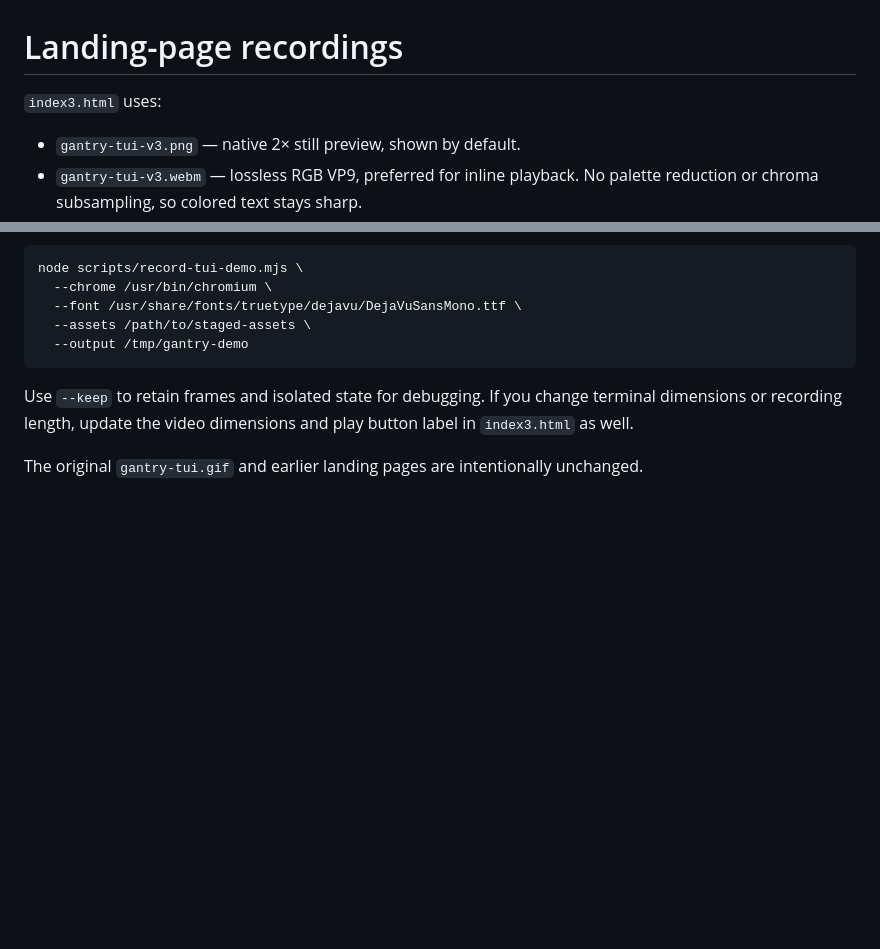
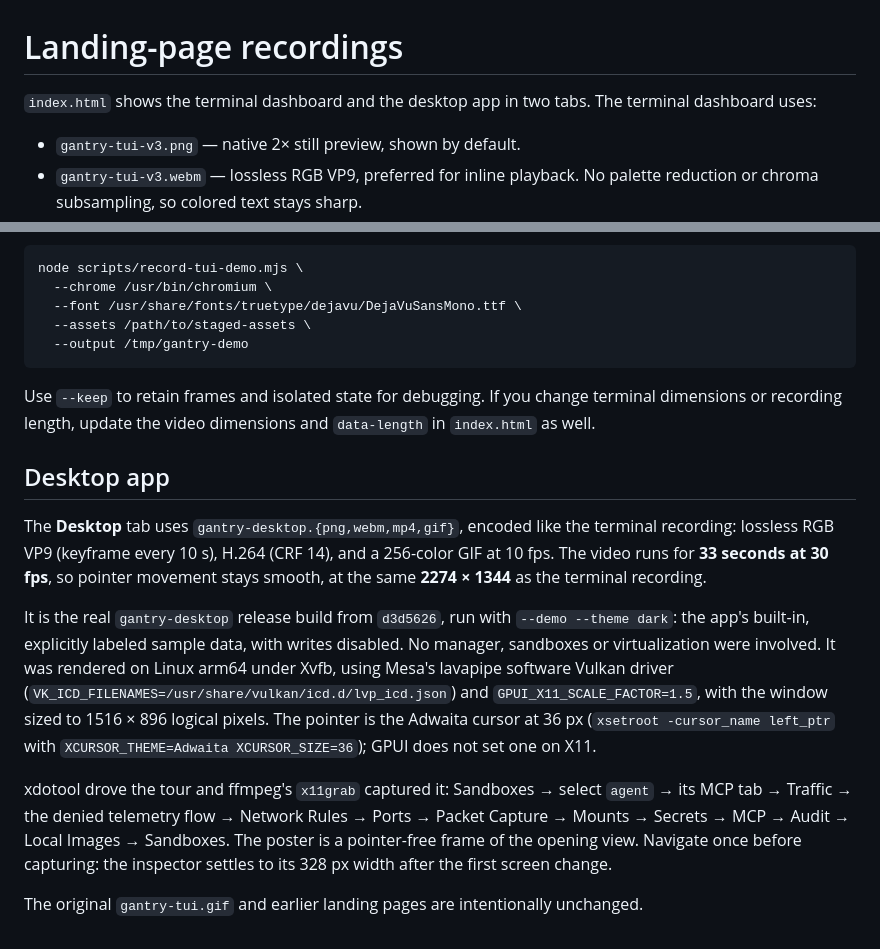
Before and after one commit to ejpir/gantry, a Markdown page: assets/README.md, 2 parts joined by grey strips. GitHub-like rendering; blank space fills up the shorter version.

````diff
--- a/assets/README.md
+++ b/assets/README.md
@@ -1,6 +1,7 @@
 # Landing-page recordings
 
-`index3.html` uses:
+`index.html` shows the terminal dashboard and the desktop app in two tabs.
+The terminal dashboard uses:
 
 - `gantry-tui-v3.png` — native 2× still preview, shown by default.
 - `gantry-tui-v3.webm` — lossless RGB VP9, preferred for inline playback. No
@@ -67,8 +68,31 @@ node scripts/record-tui-demo.mjs \
 ```
 
 Use `--keep` to retain frames and isolated state for debugging. If you change
-terminal dimensions or recording length, update the video dimensions and play
-button label in `index3.html` as well.
+terminal dimensions or recording length, update the video dimensions and
+`data-length` in `index.html` as well.
+
+## Desktop app
+
+The **Desktop** tab uses `gantry-desktop.{png,webm,mp4,gif}`, encoded like the
+terminal recording: lossless RGB VP9 (keyframe every 10 s), H.264 (CRF 14), and a
+256-color GIF at 10 fps. The video runs for **33 seconds at 30 fps**, so pointer
+movement stays smooth, at the same **2274 × 1344** as the terminal recording.
+
+It is the real `gantry-desktop` release build from `d3d5626`, run with
+`--demo --theme dark`: the app's built-in, explicitly labeled sample data, with
+writes disabled. No manager, sandboxes or virtualization were involved. It was
+rendered on Linux arm64 under Xvfb, using Mesa's lavapipe software Vulkan driver
+(`VK_ICD_FILENAMES=/usr/share/vulkan/icd.d/lvp_icd.json`) and
+`GPUI_X11_SCALE_FACTOR=1.5`, with the window sized to 1516 × 896 logical pixels.
+The pointer is the Adwaita cursor at 36 px (`xsetroot -cursor_name left_ptr`
+with `XCURSOR_THEME=Adwaita XCURSOR_SIZE=36`); GPUI does not set one on X11.
+
+xdotool drove the tour and ffmpeg's `x11grab` captured it: Sandboxes → select
+`agent` → its MCP tab → Traffic → the denied telemetry flow → Network Rules →
+Ports → Packet Capture → Mounts → Secrets → MCP → Audit → Local Images →
+Sandboxes. The poster is a pointer-free frame of the opening view. Navigate
+once before capturing: the inspector settles to its 328 px width after the
+first screen change.
 
 The original `gantry-tui.gif` and earlier landing pages are intentionally
 unchanged.
````
Also changed, not shown: assets/gantry-desktop.png (added), 4 other files.
